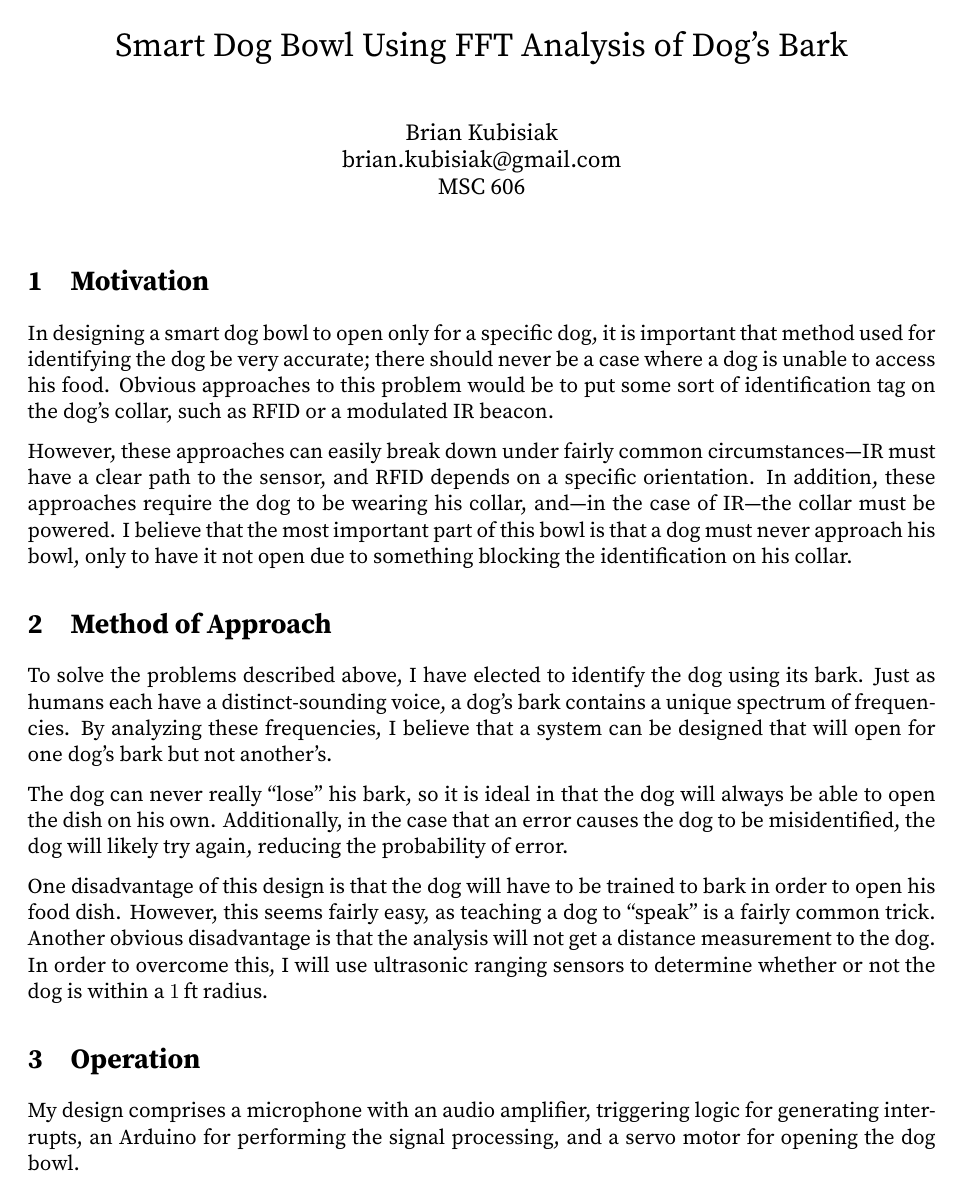
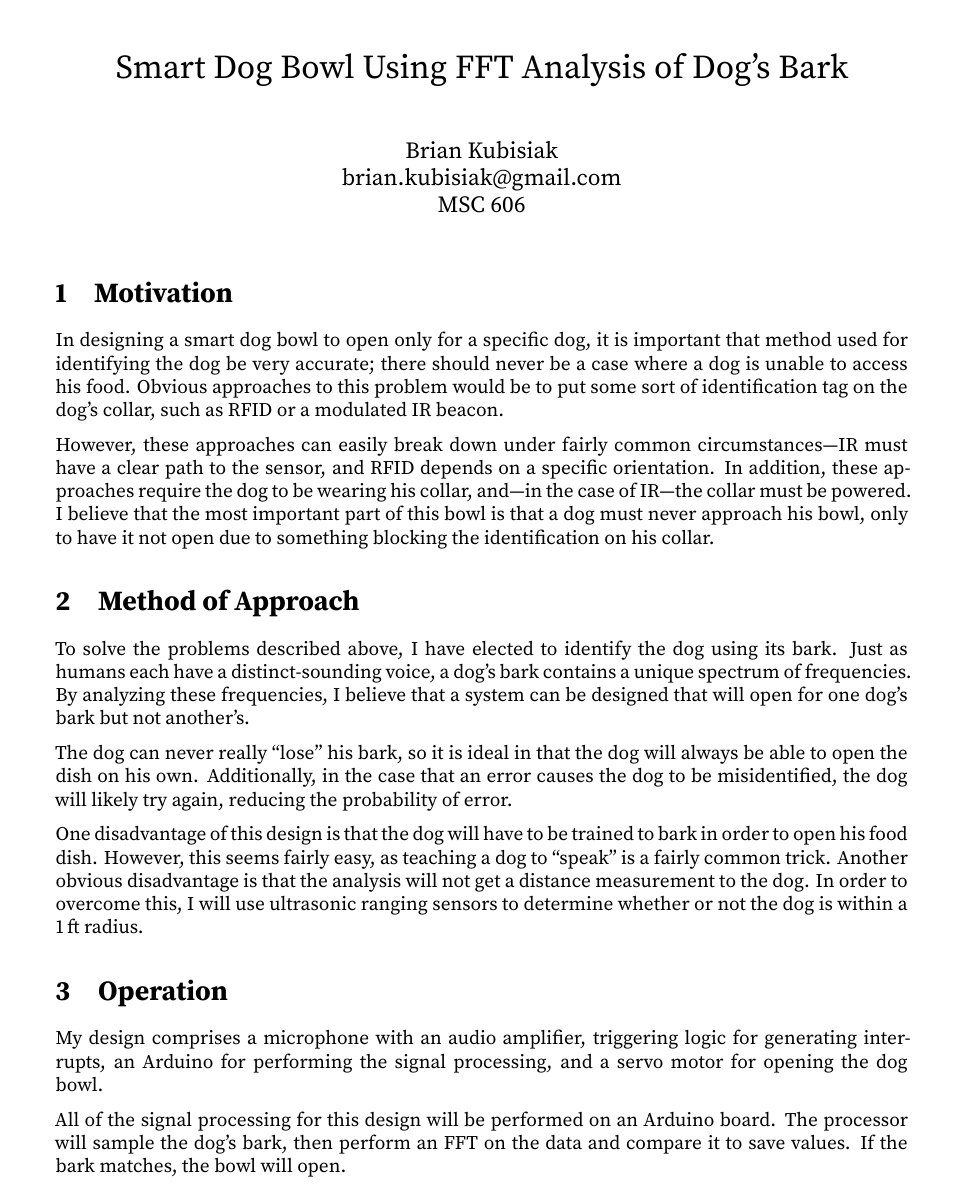
Before and after one commit to velentr/EE90, a LaTeX document (funcspec.tex): page 1 of 4. Compiled offline with XeLaTeX.

```diff
--- a/funcspec.tex
+++ b/funcspec.tex
@@ -1,18 +1,15 @@
-\documentclass[11pt]{article}
+\documentclass[10pt]{article}           % Set default font size, document style.
 
-\usepackage[margin=1.0in]{geometry}
-\usepackage{fancyhdr}
-\usepackage{booktabs}
+\usepackage[margin=1.2in]{geometry}     % Change margin sizes.
+\usepackage{fancyhdr}                   % Modify page header/footer.
 \usepackage[bookmarks, pdfauthor={Brian Kubisiak}]{hyperref}
-\usepackage[parfill]{parskip}
-\usepackage{todonotes}
-\usepackage{tabularx}
-\usepackage{siunitx}
-\usepackage{tikz}
-\usepackage{circuitikz}
-\usepackage{fontspec}
-\usepackage{listings}
-
+\usepackage[parfill]{parskip}           % Paragraph style.
+\usepackage{todonotes}                  % For adding TODO statements.
+\usepackage[mode=text]{siunitx}         % Units. Use main font instead of math.
+\usepackage{listings}                   % Listing source code
+\usepackage{sourceserifpro}             % Main font.
+\usepackage{sourcecodepro}              % Code font.
+\usepackage{microtype}                  % Justify paragraphs a little better.
 
 % set options for fancy header
 \pagestyle{fancyplain}
@@ -22,12 +19,10 @@
 % code input
 \lstset{basicstyle=\ttfamily\footnotesize, numbers=left, frame=single, tabsize=4}
 
-\setmainfont{Source Serif Pro}
-\setmonofont{Source Code Pro}
-
 \def\doctitle{EE 90 Project Documentation}
 \hypersetup{pdftitle={\doctitle}}
 
+% Add a title block.
 \title{Smart Dog Bowl Using FFT Analysis of Dog's Bark}
 \author{Brian Kubisiak \\ brian.kubisiak@gmail.com \\ MSC 606}
 
```
Also changed, not shown: funcspec.pdf, sch/rangefinders.png, funcspec.tex (3 more changed lines), 1 other file.
